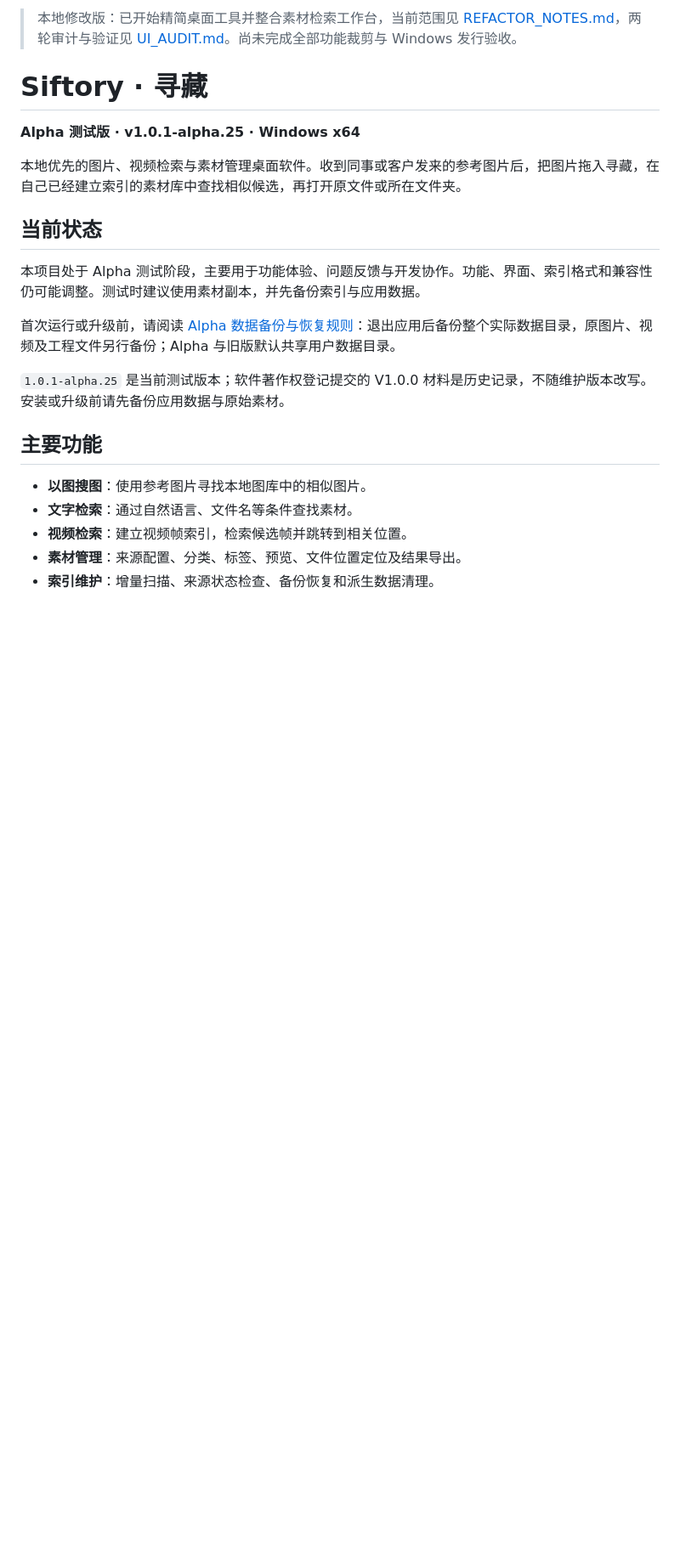
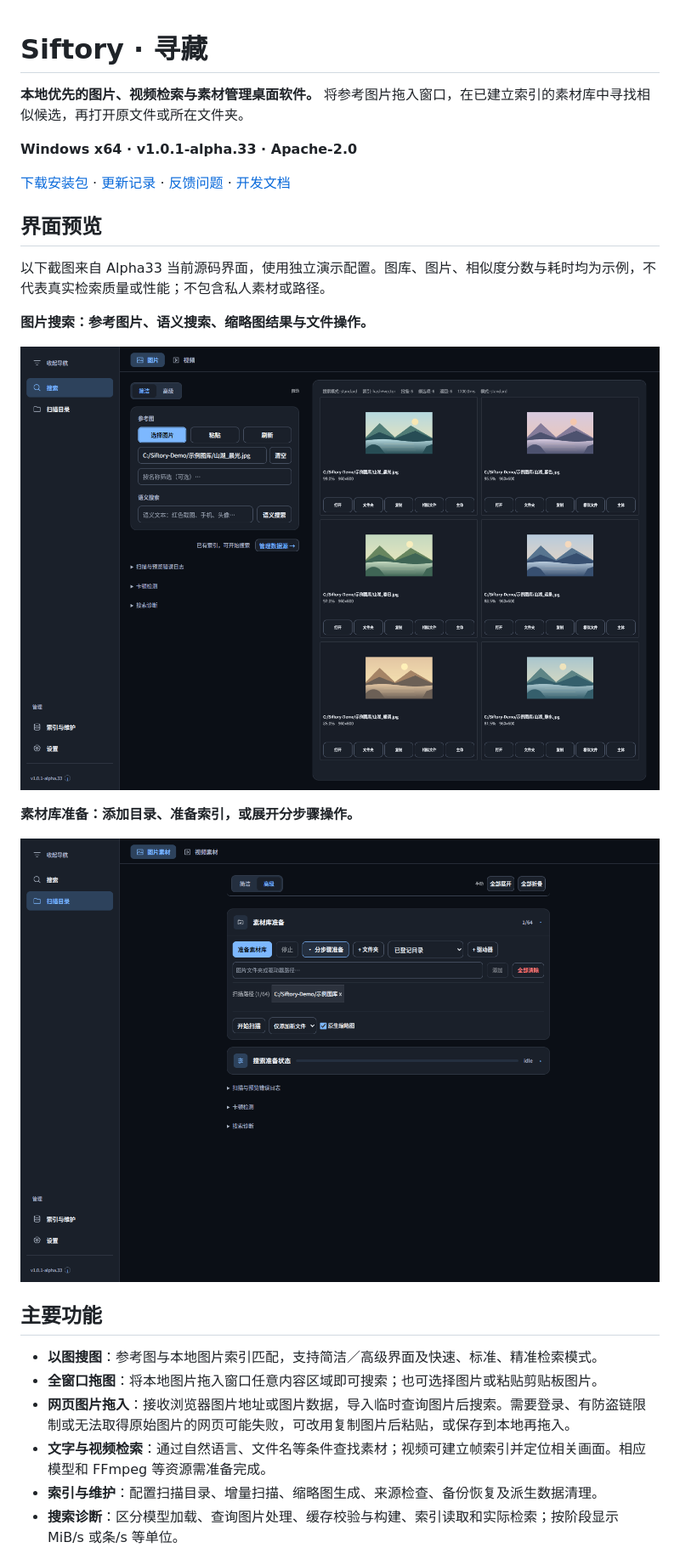
Before and after one commit to kaliwell/Siftory, a Markdown page: README.md, the part around one of its changes. Shown at 85% size. GitHub-like rendering; pictures changed too: docs/assets/screenshots/alpha33-image-search.png (added), docs/assets/screenshots/alpha33-library-preparation.png (added); blank space fills up the shorter version.

Commit message:
docs(readme): refresh Alpha33 guide and add interface screenshots

```diff
--- a/README.md
+++ b/README.md
@@ -1,24 +1,29 @@
-> 本地修改版：已开始精简桌面工具并整合素材检索工作台，当前范围见 [REFACTOR_NOTES.md](./REFACTOR_NOTES.md)，两轮审计与验证见 [UI_AUDIT.md](./UI_AUDIT.md)。尚未完成全部功能裁剪与 Windows 发行验收。
-
 # Siftory · 寻藏
 
-**Alpha 测试版 · v1.0.1-alpha.25 · Windows x64**
+**本地优先的图片、视频检索与素材管理桌面软件。** 将参考图片拖入窗口，在已建立索引的素材库中寻找相似候选，再打开原文件或所在文件夹。
 
-本地优先的图片、视频检索与素材管理桌面软件。收到同事或客户发来的参考图片后，把图片拖入寻藏，在自己已经建立索引的素材库中查找相似候选，再打开原文件或所在文件夹。
+**Windows x64 · v1.0.1-alpha.33 · Apache-2.0**
 
-## 当前状态
+[下载安装包](https://github.com/kaliwell/Siftory/releases/tag/v1.0.1-alpha.33) · [更新记录](docs/current/2026-11-14-alpha33-image-search-workflow.md) · [反馈问题](https://github.com/kaliwell/Siftory/issues) · [开发文档](docs/README.md)
 
-本项目处于 Alpha 测试阶段，主要用于功能体验、问题反馈与开发协作。功能、界面、索引格式和兼容性仍可能调整。测试时建议使用素材副本，并先备份索引与应用数据。
+## 界面预览
 
-首次运行或升级前，请阅读 [Alpha 数据备份与恢复规则](BACKUP_SAFETY.md)：退出应用后备份整个实际数据目录，原图片、视频及工程文件另行备份；Alpha 与旧版默认共享用户数据目录。
+以下截图来自 Alpha33 当前源码界面，使用独立演示配置。图库、图片、相似度分数与耗时均为示例，不代表真实检索质量或性能；不包含私人素材或路径。
 
-`1.0.1-alpha.25` 是当前测试版本；软件著作权登记提交的 V1.0.0 材料是历史记录，不随维护版本改写。安装或升级前请先备份应用数据与原始素材。
+**图片搜索：参考图片、语义搜索、缩略图结果与文件操作。**
+
+![Siftory Alpha33 图片搜索界面，使用演示图库与示例搜索结果](docs/assets/screenshots/alpha33-image-search.png)
+
+**素材库准备：添加目录、准备索引，或展开分步骤操作。**
+
+![Siftory Alpha33 素材库准备界面，高级选项展开后目录操作位置保持稳定](docs/assets/screenshots/alpha33-library-preparation.png)
 
 ## 主要功能
 
-- **以图搜图**：使用参考图片寻找本地图库中的相似图片。
-- **文字检索**：通过自然语言、文件名等条件查找素材。
-- **视频检索**：建立视频帧索引，检索候选帧并跳转到相关位置。
-- **素材管理**：来源配置、分类、标签、预览、文件位置定位及结果导出。
-- **索引维护**：增量扫描、来源状态检查、备份恢复和派生数据清理。
+- **以图搜图**：参考图与本地图片索引匹配，支持简洁／高级界面及快速、标准、精准检索模式。
+- **全窗口拖图**：将本地图片拖入窗口任意内容区域即可搜索；也可选择图片或粘贴剪贴板图片。
+- **网页图片拖入**：接收浏览器图片地址或图片数据，导入临时查询图片后搜索。需要登录、有防盗链限制或无法取得原始图片的网页可能失败，可改用复制图片后粘贴，或保存到本地再拖入。
+- **文字与视频检索**：通过自然语言、文件名等条件查找素材；视频可建立帧索引并定位相关画面。相应模型和 FFmpeg 等资源需准备完成。
+- **索引与维护**：配置扫描目录、增量扫描、缩略图生成、来源检查、备份恢复及派生数据清理。
+- **搜索诊断**：区分模型加载、查询图片处理、缓存校验与构建、索引读取和实际检索；按阶段显示 MiB/s 或条/s 等单位。
 
```
Also changed, not shown: other parts of README.md (+39 -19 lines), 1 other file.
